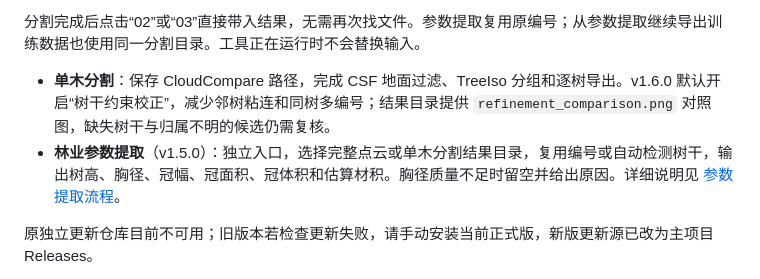
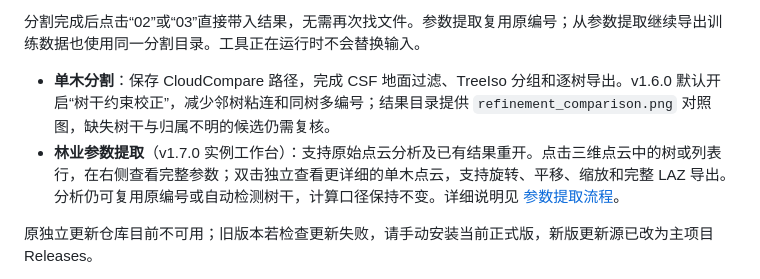
Before and after one commit to yaluncoco/RemoteSensingToolbox, a Markdown page: Toolbox/quick_start.md, the part around the change. Rendered like a GitHub page.

```diff
--- a/Toolbox/quick_start.md
+++ b/Toolbox/quick_start.md
@@ -31,7 +31,7 @@ TIF 转 RGB 使用分块读写。百分位拉伸在大图上使用最多约 100
 分割完成后点击“02”或“03”直接带入结果，无需再次找文件。参数提取复用原编号；从参数提取继续导出训练数据也使用同一分割目录。工具正在运行时不会替换输入。
 
 - **单木分割**：保存 CloudCompare 路径，完成 CSF 地面过滤、TreeIso 分组和逐树导出。v1.6.0 默认开启“树干约束校正”，减少邻树粘连和同树多编号；结果目录提供 `refinement_comparison.png` 对照图，缺失树干与归属不明的候选仍需复核。
-- **林业参数提取**（v1.5.0）：独立入口，选择完整点云或单木分割结果目录，复用编号或自动检测树干，输出树高、胸径、冠幅、冠面积、冠体积和估算材积。胸径质量不足时留空并给出原因。详细说明见 [参数提取流程](../docs/FOREST-METRICS.md)。
+- **林业参数提取**（v1.7.0 实例工作台）：支持原始点云分析及已有结果重开。点击三维点云中的树或列表行，在右侧查看完整参数；双击独立查看更详细的单木点云，支持旋转、平移、缩放和完整 LAZ 导出。分析仍可复用原编号或自动检测树干，计算口径保持不变。详细说明见 [参数提取流程](../docs/FOREST-METRICS.md)。
 
 原独立更新仓库目前不可用；旧版本若检查更新失败，请手动安装当前正式版，新版更新源已改为主项目 Releases。
 
```
Also changed, not shown: README.md (+4 -3 lines), docs/FOREST-METRICS.md (+17 -1 lines), docs/VALIDATION-1.7.0.md (added, +37 -0 lines), docs/assets/forest-workspace.png (added), 15 other files.
